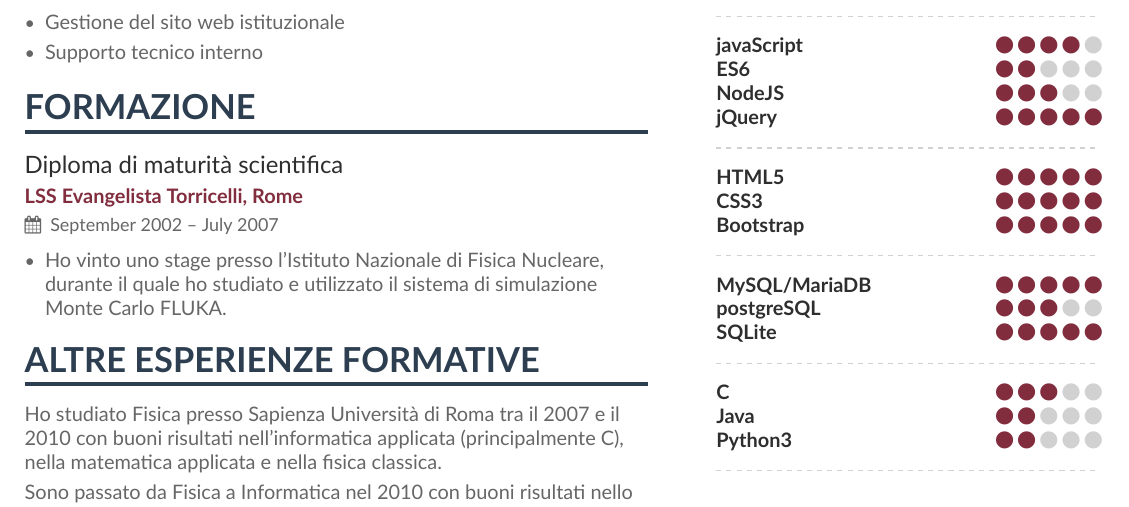
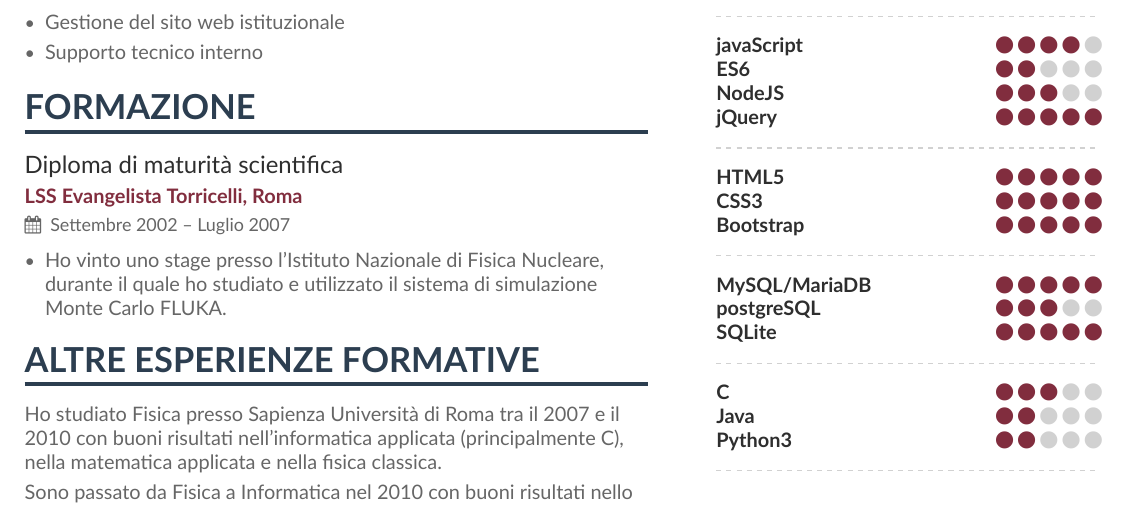
Before and after one commit to LBreda/cv, a LaTeX CV (main_it.tex): part of the page, cut so that both start at the same text. Compiled offline with XeLaTeX.

Commit message:
:bug: Corretta data

```diff
--- a/main_it.tex
+++ b/main_it.tex
@@ -72,7 +72,7 @@
 
 \cvsection{Formazione}
 
-\cvevent{Diploma di maturità scientifica}{LSS Evangelista Torricelli, Rome}{September 2002 -- July 2007}{}
+\cvevent{Diploma di maturità scientifica}{LSS Evangelista Torricelli, Roma}{Settembre 2002 -- Luglio 2007}{}
 \begin{itemize}
 \item Ho vinto uno stage presso l'Istituto Nazionale di Fisica Nucleare, durante il quale ho studiato e utilizzato il sistema di simulazione Monte Carlo FLUKA.
 \end{itemize}
```
Also changed, not shown: cv_en.pdf, cv_it.pdf.
